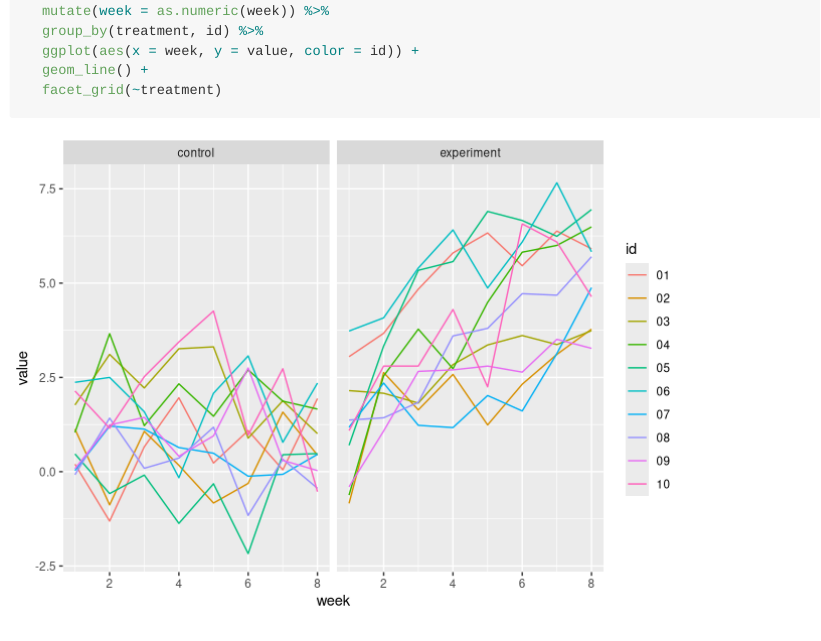
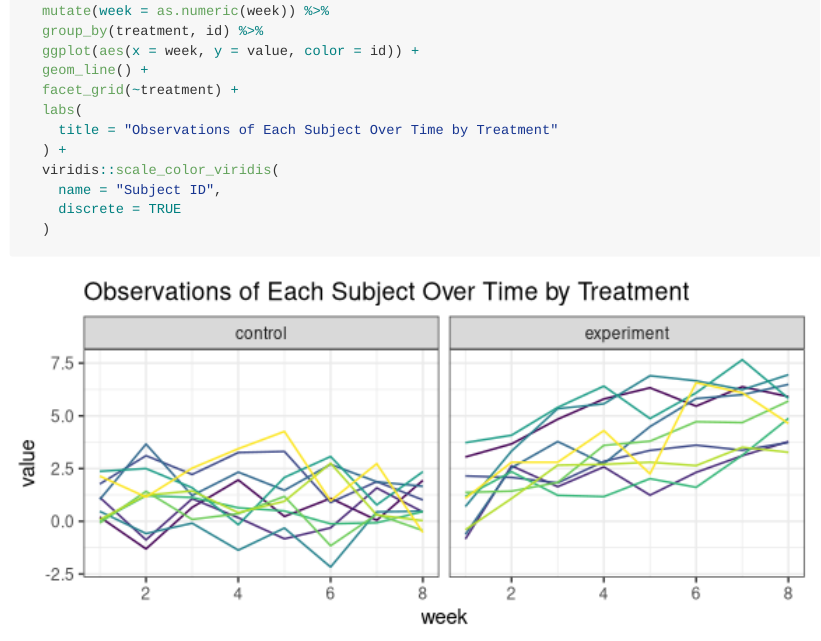
Before and after one commit to BingyuS/p8105_hw5_bs3142, an R Markdown document (p8105_hw5_bs3142.Rmd): the page in a window 1100 px wide, from 3670 px down. Rendered offline with R 4.5, knitr and Pandoc, with nearby package versions.

Commit message:
Q1: plotting

````diff
--- a/p8105_hw5_bs3142.Rmd
+++ b/p8105_hw5_bs3142.Rmd
@@ -48,5 +54,12 @@ tidy_study %>%
   group_by(treatment, id) %>%
   ggplot(aes(x = week, y = value, color = id)) +
   geom_line() +
-  facet_grid(~treatment)
+  facet_grid(~treatment) +
+  labs(
+    title = "Observations of Each Subject Over Time by Treatment"
+  ) +
+  viridis::scale_color_viridis(
+    name = "Subject ID",
+    discrete = TRUE
+  )
 ```
````
Also changed, not shown: p8105_hw5_bs3142.md, p8105_hw5_bs3142.Rmd (8 more changed lines), 1 other file.
